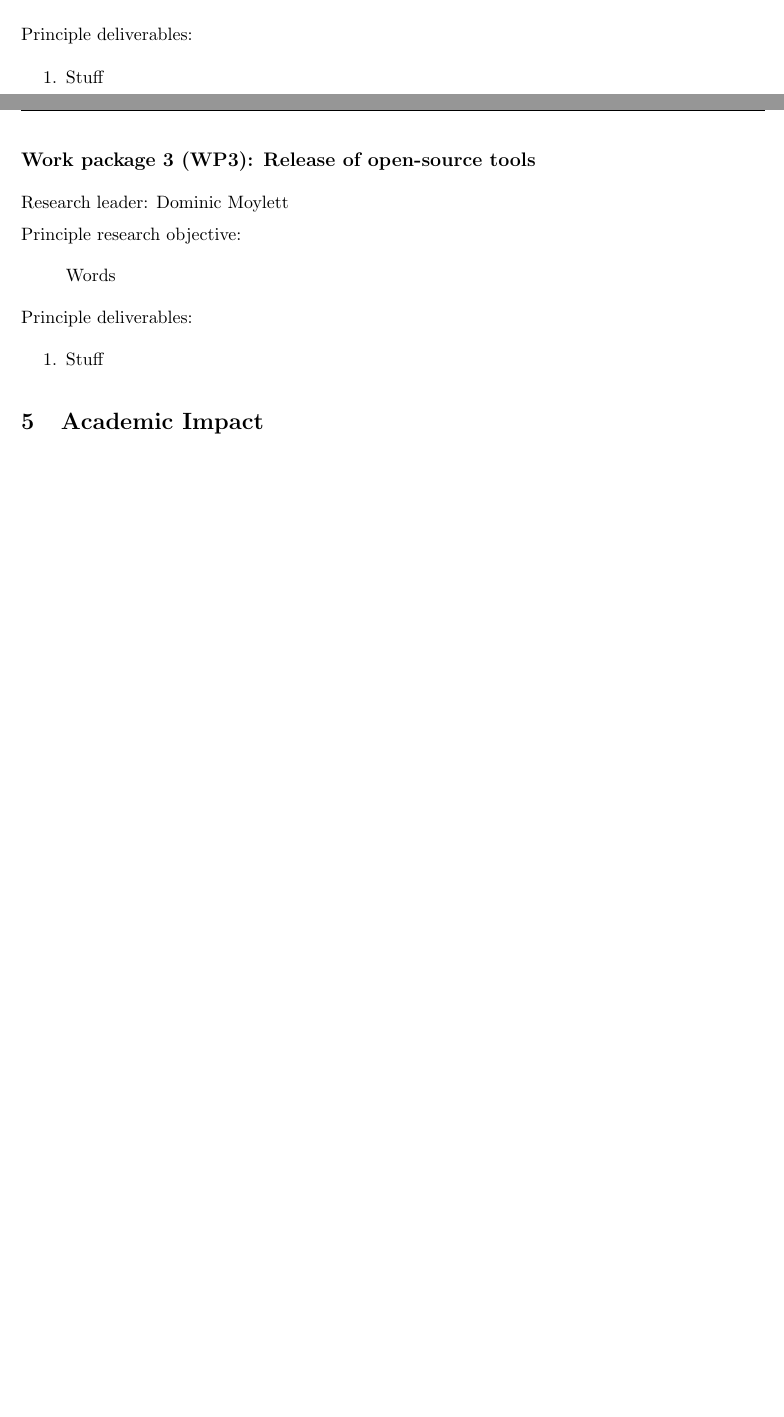
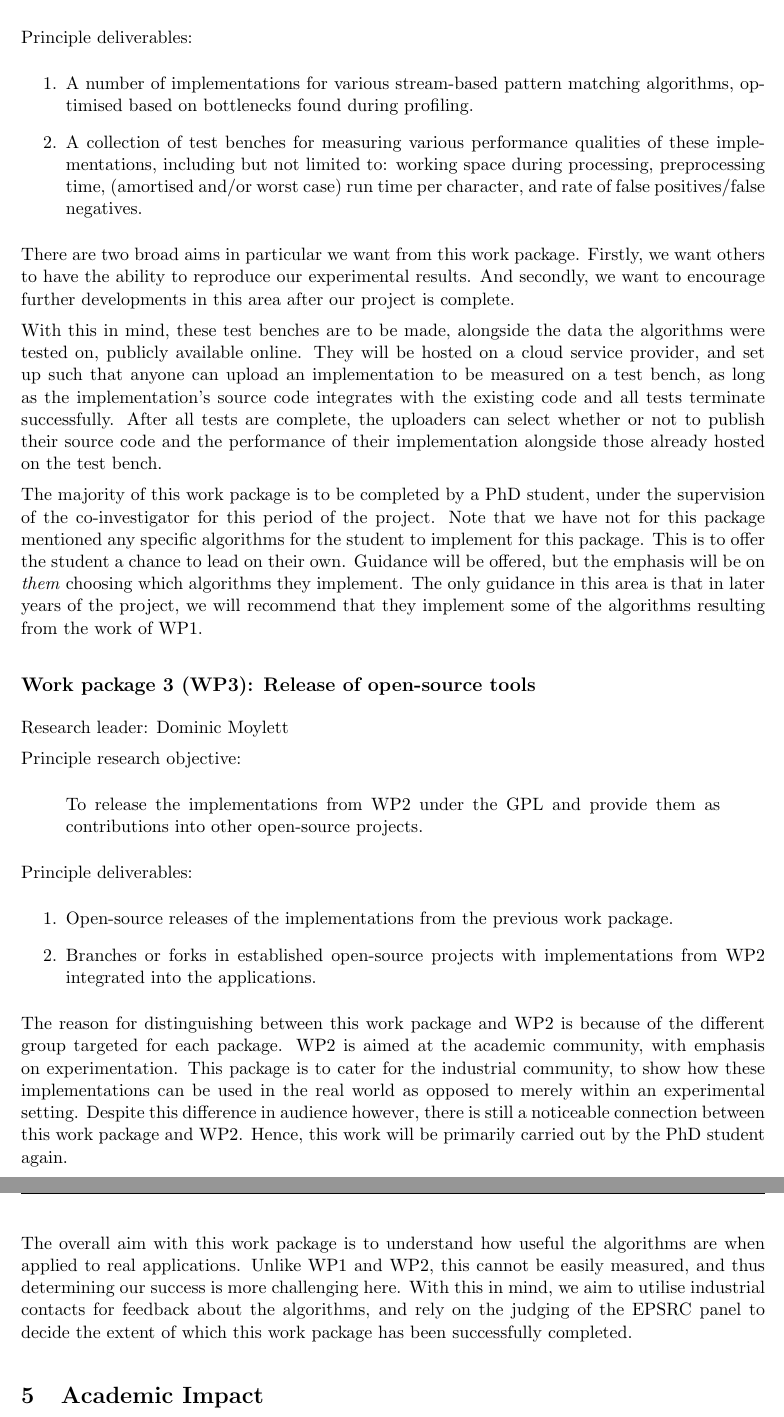
Before and after one commit to aemylt/research_proposal, a LaTeX document (research_proposal/research_proposal.tex): two parts of pages 5 and 6 of 11 before the commit and two parts of pages 6 and 7 of 12 after it, joined at a grey line, cut so that both start at the same text, the shorter picture padded with empty space. Compiled offline with pdfLaTeX.

Commit message:
Finished work packages.

```diff
--- a/research_proposal/research_proposal.tex
+++ b/research_proposal/research_proposal.tex
@@ -125,13 +125,20 @@
 
     Principle research objective:
     \begin{quote}
-        Words
+        To implement a selection of algorithms for various pattern matching problems, measure their performance on test benches when applied to real data and devise a number of practical optimisations based on bottlenecks discovered.
     \end{quote}
 
     Principle deliverables:
     \begin{enumerate}
-        \item Stuff
+        \item A number of implementations for various stream-based pattern matching algorithms, optimised based on bottlenecks found during profiling.
+        \item A collection of test benches for measuring various performance qualities of these implementations, including but not limited to: working space during processing, preprocessing time, (amortised and/or worst case) run time per character, and rate of false positives/false negatives.
     \end{enumerate}
+
+    There are two broad aims in particular we want from this work package. Firstly, we want others to have the ability to reproduce our experimental results. And secondly, we want to encourage further developments in this area after our project is complete.
+
+    With this in mind, these test benches are to be made, alongside the data the algorithms were tested on, publicly available online. They will be hosted on a cloud service provider, and set up such that anyone can upload an implementation to be measured on a test bench, as long as the implementation's source code integrates with the existing code and all tests terminate successfully. After all tests are complete, the uploaders can select whether or not to publish their source code and the performance of their implementation alongside those already hosted on the test bench.
+
+    The majority of this work package is to be completed by a PhD student, under the supervision of the co-investigator for this period of the project. Note that we have not for this package mentioned any specific algorithms for the student to implement for this package. This is to offer the student a chance to lead on their own. Guidance will be offered, but the emphasis will be on \textit{them} choosing which algorithms they implement. The only guidance in this area is that in later years of the project, we will recommend that they implement some of the algorithms resulting from the work of WP1.
 
     \subsection*{Work package 3 (WP3): Release of open-source tools}
 
@@ -139,13 +146,18 @@
 
     Principle research objective:
     \begin{quote}
-        Words
+        To release the implementations from WP2 under the GPL and provide them as contributions into other open-source projects.
     \end{quote}
 
     Principle deliverables:
     \begin{enumerate}
-        \item Stuff
+        \item Open-source releases of the implementations from the previous work package.
+        \item Branches or forks in established open-source projects with implementations from WP2 integrated into the applications.
     \end{enumerate}
+
+    The reason for distinguishing between this work package and WP2 is because of the different group targeted for each package. WP2 is aimed at the academic community, with emphasis on experimentation. This package is to cater for the industrial community, to show how these implementations can be used in the real world as opposed to merely within an experimental setting. Despite this difference in audience however, there is still a noticeable connection between this work package and WP2. Hence, this work will be primarily carried out by the PhD student again.
+
+    The overall aim with this work package is to understand how useful the algorithms are when applied to real applications. Unlike WP1 and WP2, this cannot be easily measured, and thus determining our success is more challenging here. With this in mind, we aim to utilise industrial contacts for feedback about the algorithms, and rely on the judging of the EPSRC panel to decide the extent of which this work package has been successfully completed.
 
     \section{Academic Impact}
 
```
Also changed, not shown: research_proposal/research_proposal.bib (+0 -1 lines), research_proposal/spellcheck.txt (+5 -0 lines), research_proposal/research_proposal.tex (2 more changed lines).
